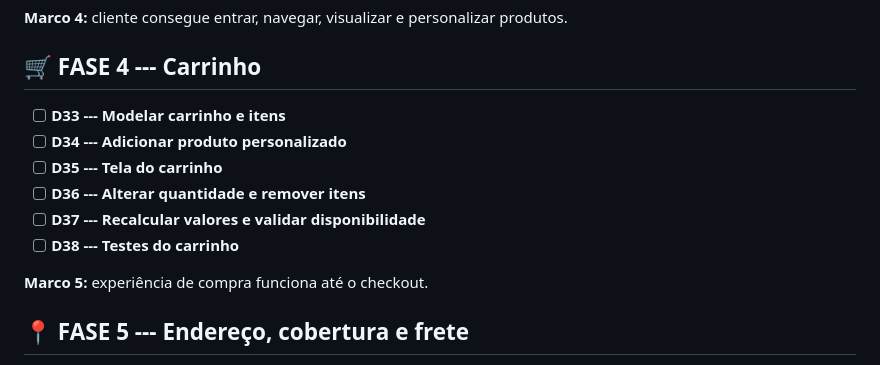
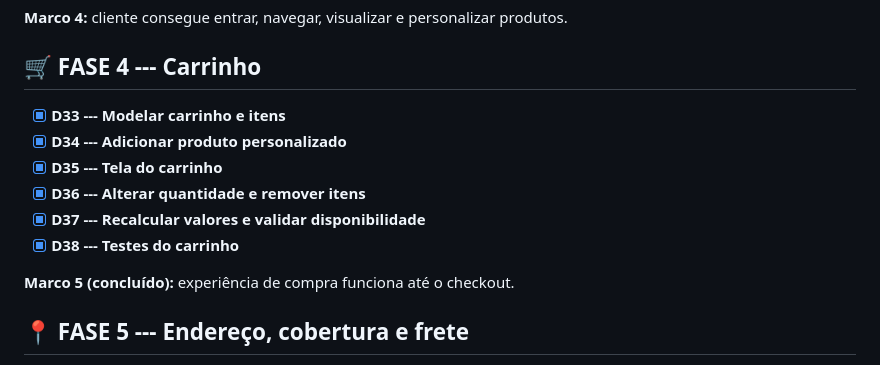
Before and after one commit to diegoromal/cupcake-mobile, a Markdown page: docs/CUPCAKE_MOBILE_BACKLOG.md, the part around one of its changes. GitHub-like rendering.

Commit message:
docs: encerra formalmente o Marco 5

```diff
--- a/docs/CUPCAKE_MOBILE_BACKLOG.md
+++ b/docs/CUPCAKE_MOBILE_BACKLOG.md
@@ -100,14 +100,14 @@ produtos.
 
 ## 🛒 FASE 4 --- Carrinho
 
-- [ ] **D33 --- Modelar carrinho e itens**
-- [ ] **D34 --- Adicionar produto personalizado**
-- [ ] **D35 --- Tela do carrinho**
-- [ ] **D36 --- Alterar quantidade e remover itens**
-- [ ] **D37 --- Recalcular valores e validar disponibilidade**
-- [ ] **D38 --- Testes do carrinho**
+- [x] **D33 --- Modelar carrinho e itens**
+- [x] **D34 --- Adicionar produto personalizado**
+- [x] **D35 --- Tela do carrinho**
+- [x] **D36 --- Alterar quantidade e remover itens**
+- [x] **D37 --- Recalcular valores e validar disponibilidade**
+- [x] **D38 --- Testes do carrinho**
 
-**Marco 5:** experiência de compra funciona até o checkout.
+**Marco 5 (concluído):** experiência de compra funciona até o checkout.
 
 ## 📍 FASE 5 --- Endereço, cobertura e frete
 
```
Also changed, not shown: other parts of docs/CUPCAKE_MOBILE_BACKLOG.md (+1 -1 lines).
